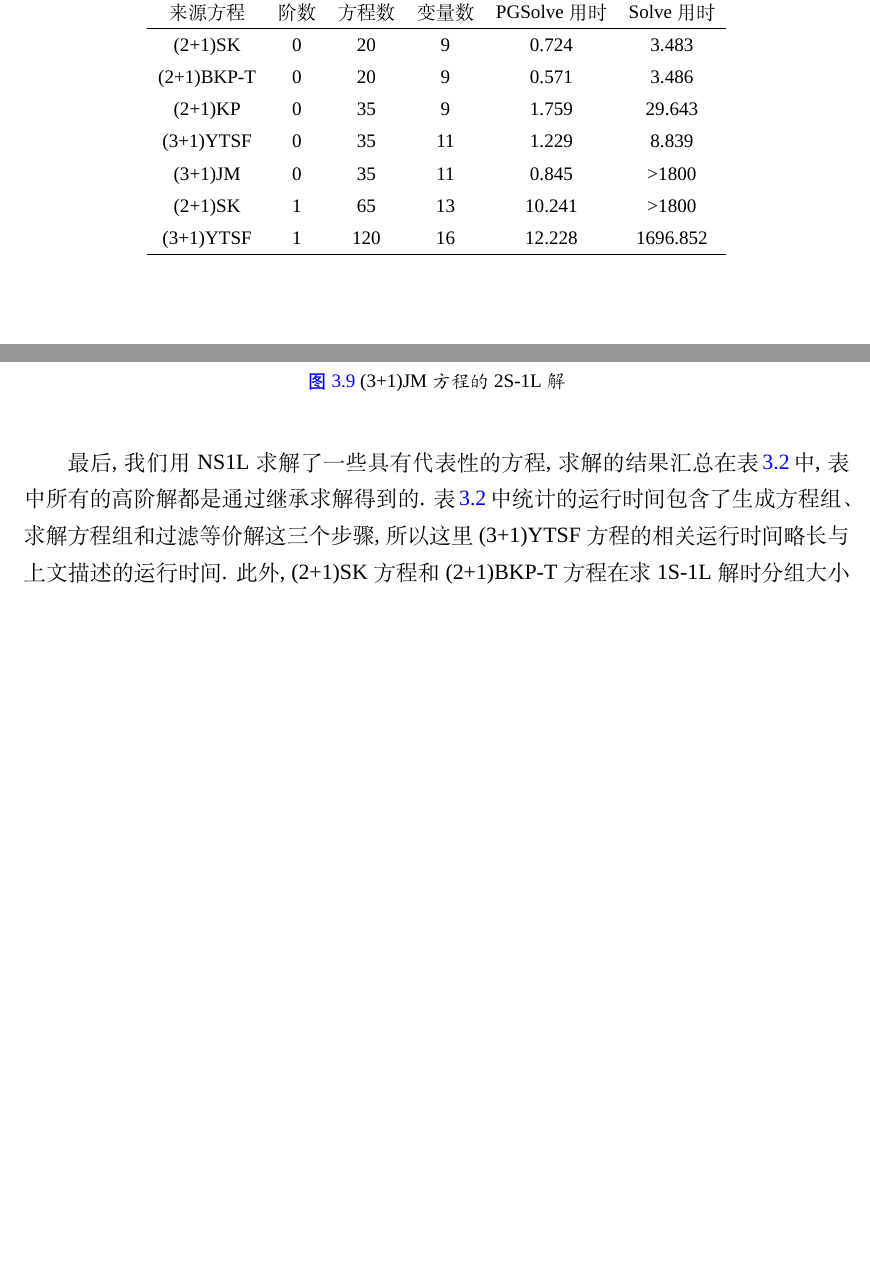
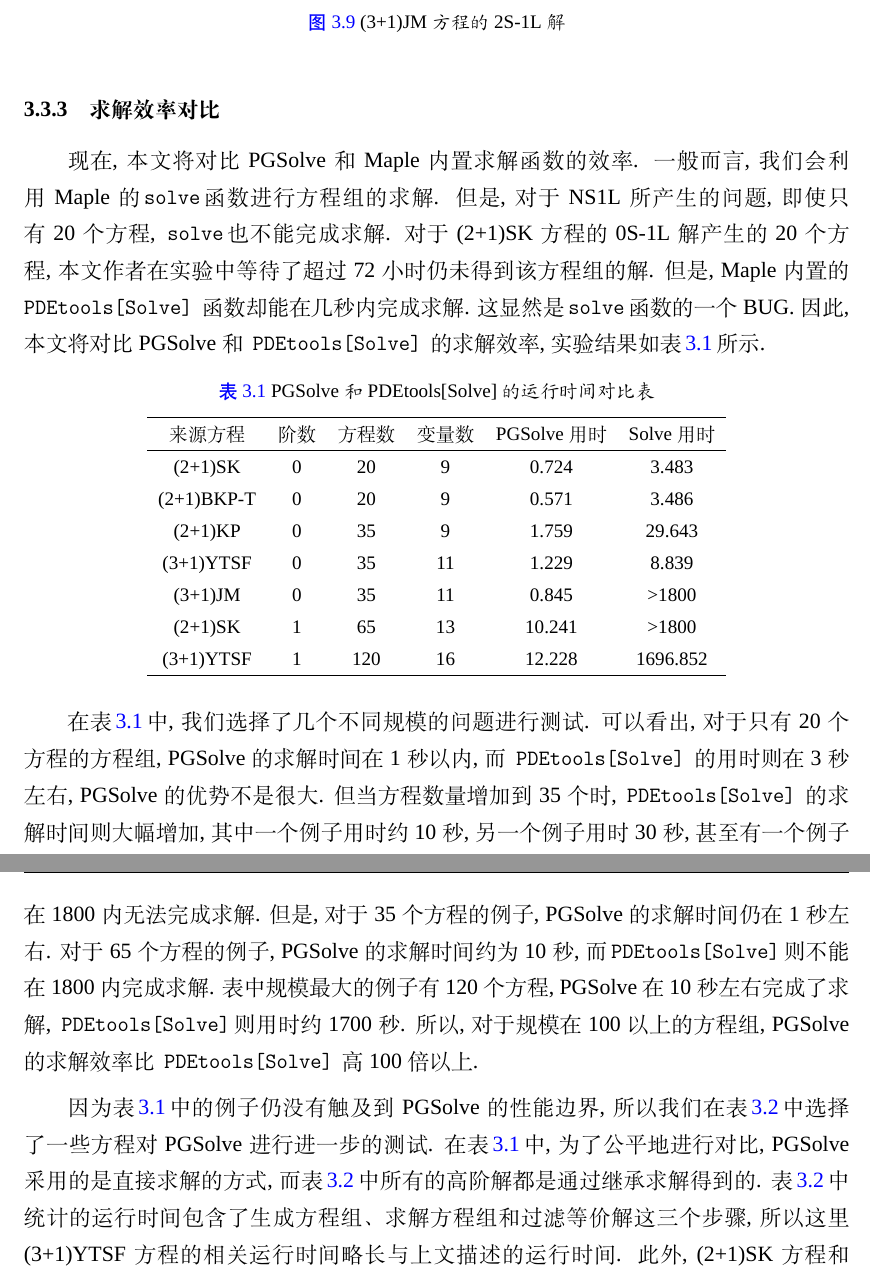
Before and after one commit to yu961549745/ECNU_Paper, a LaTeX thesis (paper/paper.tex, which reads paper/chapter/ch03.tex): two parts of pages 47 and 63 of 122 before the commit and two parts of pages 63 and 64 of 124 after it, joined at a grey line, cut so that both start at the same text, the shorter picture padded with empty space. Compiled offline with XeLaTeX; a missing font is replaced by an installed copy or a similar font.

Commit message:
第三章加个表

```diff
--- a/paper/chapter/ch03.tex
+++ b/paper/chapter/ch03.tex
@@ -7,17 +2,4 @@
-\begin{tabular}{cccccc}
-\hline
-来源方程 & 阶数 & 方程数 & 变量数 & PGSolve用时 & Solve用时 \\
-\hline
-(2+1)SK & 0 & 20 & 9 & 0.724 & 3.483 \\
-(2+1)BKP-T & 0 & 20 & 9 & 0.571 & 3.486 \\
-(2+1)KP & 0 & 35 & 9 & 1.759 & 29.643 \\
-(3+1)YTSF & 0 & 35 & 11 & 1.229 & 8.839 \\
-(3+1)JM & 0 & 35 & 11 & 0.845 & >1800 \\
-(2+1)SK & 1 & 65 & 13 & 10.241 & >1800 \\
-(3+1)YTSF & 1 & 120 & 16 & 12.228 & 1696.852 \\
-\hline
-\end{tabular}
-\end{table}
+在微分方程的求解中, 许多方法最终都能归结于代数方程组的求解. 这些求解方法的主要困难在于最终的代数方程组规模过大, 无法在有限的时间内求解. 为了解决这个问题, 本文提出了一个分组并行的求解算法, 并将其实现为 PGSolve 软件包. 然后, 本文以求$n$-孤子和1-lump相互作用解的直接代数方法为例, 基于 PGSolve 开发了 NS1L, 展示了 PGSolve 在大规模代数方程组求解时的效率. 事实上, 对于规模为 120 的方程组, Maple 内置求解函数需要约 1700 秒, 而 PGSolve 则能在 10 秒左右完成求解. 更多详细的运行效率对比可以查看\reftab{NS1L-cmp}和\reftab{NS1L-tb}.
 
 \section{分组并行求解算法与PGSolve软件包}
 代数方程组的求解是符号计算的核心问题之一. 尤其是多项式代数方程组的求解, 更是符号计算中最基础也是最困难的问题. 多项式代数方程组的求解算法有吴文俊先生的吴方法\cite{wu1984,wu1985}\D 正则列方法\cite{kalkbrener1991three,lu1994searching}和\Grobner{}基方法\cite{adams1994introduction}等. 吴方法的实现有王东明的 charsets\cite{wang1995implementation}和王定康的 wsolve\cite{wsolve}等. 正则列方法的实现有 RegularChains \cite{maza2000triangular}, 该软件包已经被包含在 Maple 的内置函数中. 求\Grobner{}基的相关算法有 Buchberger 算法\cite{buchberger1970algorithmic}\D F4 算法\cite{faugere1999new} 和 F5 算法\cite{faugere2002new}等. 因为\Grobner{}基方法不仅能够求解多项式方程组, 还能求解更加一般的代数方程组, 所以 Maple 和 Mathematica 等计算机代数系统的内置求解函数都是以\Grobner{}基方法为基础实现的.
@@ -586,14 +568,37 @@
 
 对于\refeqn{2S1L-plot} 我们取 $t=0,z=0,p_{12}=-1,p_{14}=1/2,p_{22}=-2,p_{24}=1/10,q_4=1/100,\alpha=p_{11}=p_{51}=p_{52}=q_3=1$进行绘图, 结果如\reffig{fig-2S1L}所示. 可以看出这是两个扭状孤子和一个 lump 的相互作用解.
 
-
 \begin{figure}[H]
 \centering
 \includegraphics[width=.6\textwidth]{fig/2S1L.png}
 \caption{(3+1)JM 方程的 2S-1L 解} \label{fig-2S1L}
 \end{figure}
 
-最后, 我们用 NS1L 求解了一些具有代表性的方程, 求解的结果汇总在\reftab{NS1L-tb}中, 表中所有的高阶解都是通过继承求解得到的. \reftab{NS1L-tb}中统计的运行时间包含了生成方程组\D 求解方程组和过滤等价解这三个步骤, 所以这里(3+1)YTSF方程的相关运行时间略长与上文描述的运行时间. 此外, (2+1)SK方程和(2+1)BKP-T方程在求 1S-1L 解时分组大小是3, 这是因为分组大小为5时会无解. 关于这两个方程还有一个有趣的结论: 这两个方程的 TPE 都有两组解, 取第一个 TPE 时 lump 对应的方程有20个且有解, 取第二个 TPE 时 lump 解对应的方程有 120 个且无解. 这和 TwSolver 求解的结果是一致的.
+\subsection{求解效率对比}
+
+现在, 本文将对比 PGSolve 和 Maple 内置求解函数的效率. 一般而言, 我们会利用 Maple 的\cd{solve}函数进行方程组的求解. 但是, 对于 NS1L 所产生的问题, 即使只有 20 个方程, \cd{solve}也不能完成求解. 对于 (2+1)SK 方程的 0S-1L 解产生的 20 个方程, 本文作者在实验中等待了超过 72 小时仍未得到该方程组的解. 但是, Maple 内置的 \cd{PDEtools[Solve]} 函数却能在几秒内完成求解. 这显然是\cd{solve}函数的一个 BUG.因此, 本文将对比 PGSolve 和 \cd{PDEtools[Solve]} 的求解效率, 实验结果如\reftab{NS1L-cmp}所示.
+
+\begin{table}[htbp]
+\centering
+\caption{PGSolve 和 PDEtools[Solve] 的运行时间对比表} \label{NS1L-cmp}
+\begin{tabular}{cccccc}
+\hline
+来源方程 & 阶数 & 方程数 & 变量数 & PGSolve用时 & Solve用时 \\
+\hline
+(2+1)SK & 0 & 20 & 9 & 0.724 & 3.483 \\
+(2+1)BKP-T & 0 & 20 & 9 & 0.571 & 3.486 \\
+(2+1)KP & 0 & 35 & 9 & 1.759 & 29.643 \\
+(3+1)YTSF & 0 & 35 & 11 & 1.229 & 8.839 \\
+(3+1)JM & 0 & 35 & 11 & 0.845 & >1800 \\
+(2+1)SK & 1 & 65 & 13 & 10.241 & >1800 \\
+(3+1)YTSF & 1 & 120 & 16 & 12.228 & 1696.852 \\
+\hline
+\end{tabular}
+\end{table}
+
+在\reftab{NS1L-cmp}中, 我们选择了几个不同规模的问题进行测试. 可以看出, 对于只有20个方程的方程组, PGSolve 的求解时间在 1 秒以内, 而 \cd{PDEtools[Solve]} 的用时则在 3 秒左右, PGSolve 的优势不是很大. 但当方程数量增加到 35 个时, \cd{PDEtools[Solve]} 的求解时间则大幅增加, 其中一个例子用时约 10 秒, 另一个例子用时 30 秒, 甚至有一个例子在 1800 内无法完成求解. 但是, 对于 35 个方程的例子, PGSolve 的求解时间仍在 1 秒左右. 对于 65 个方程的例子, PGSolve 的求解时间约为 10 秒, 而\cd{PDEtools[Solve]}则不能在1800内完成求解. 表中规模最大的例子有120个方程, PGSolve 在 10 秒左右完成了求解, \cd{PDEtools[Solve]}则用时约 1700 秒. 所以, 对于规模在 100 以上的方程组, PGSolve 的求解效率比 \cd{PDEtools[Solve]} 高 100 倍以上.
+
+因为\reftab{NS1L-cmp}中的例子仍没有触及到 PGSolve 的性能边界, 所以我们在\reftab{NS1L-tb}中选择了一些方程对 PGSolve 进行进一步的测试. 在\reftab{NS1L-cmp}中, 为了公平地进行对比, PGSolve 采用的是直接求解的方式, 而\reftab{NS1L-tb}中所有的高阶解都是通过继承求解得到的. \reftab{NS1L-tb}中统计的运行时间包含了生成方程组\D 求解方程组和过滤等价解这三个步骤, 所以这里(3+1)YTSF方程的相关运行时间略长与上文描述的运行时间. 此外, (2+1)SK方程和(2+1)BKP-T方程在求 1S-1L 解时分组大小是3, 这是因为分组大小为5时会无解. 关于这两个方程还有一个有趣的结论: 这两个方程的 TPE 都有两组解, 取第一个 TPE 时 lump 对应的方程有20个且有解, 取第二个 TPE 时 lump 解对应的方程有 120 个且无解. 这和 TwSolver 求解的结果是一致的.
 
 \begin{table}[htbp]
 \centering
```
Also changed, not shown: paper/chapter/ch07.tex (+1 -1 lines), paper/chapter/ch03.tex (7 more changed lines).
